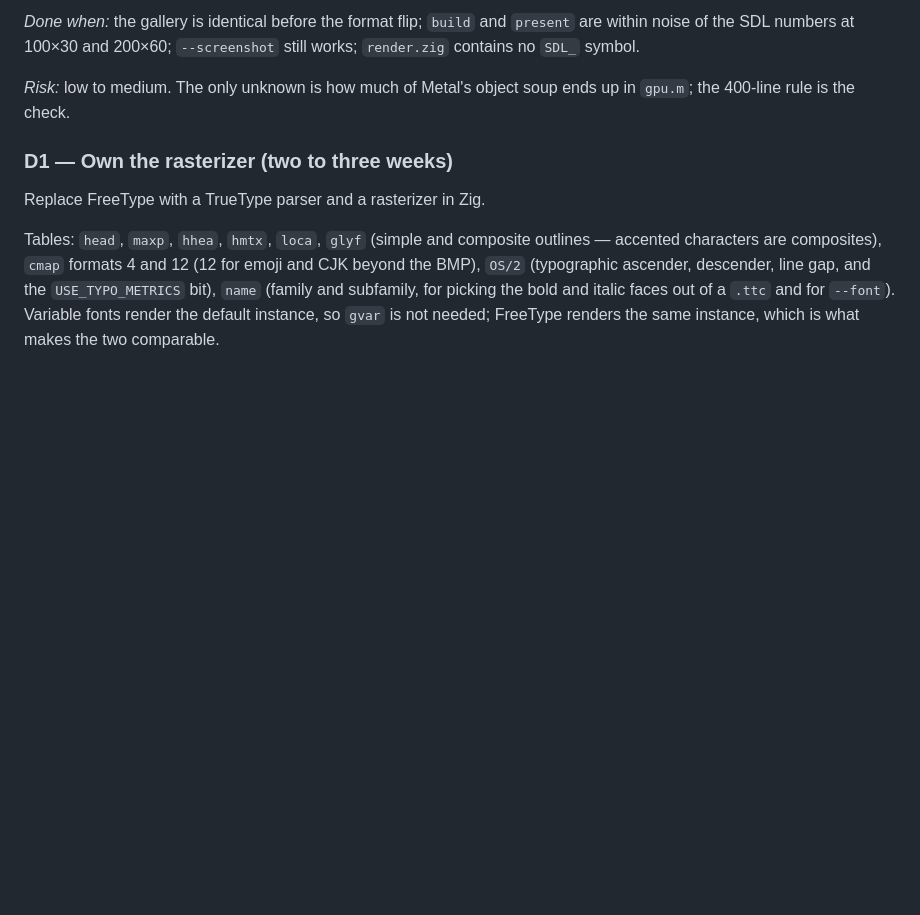
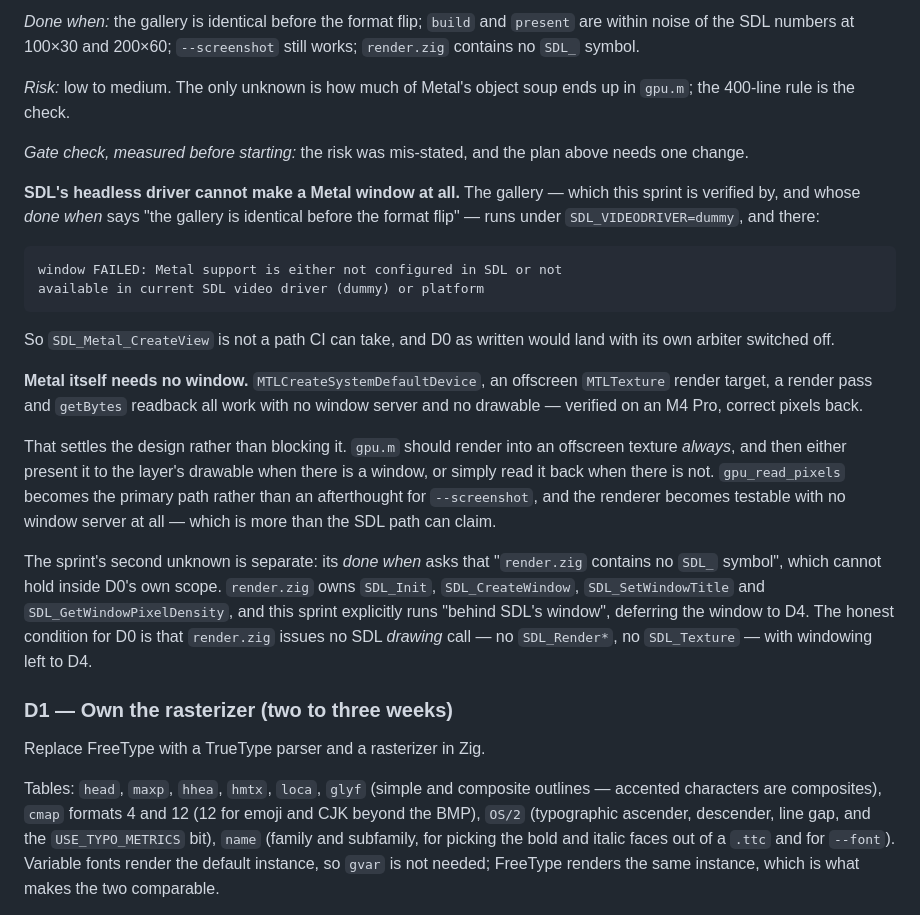
Before and after one commit to oddurs/doot, a Markdown page: docs/roadmap/dependencies.md, the part around the change. Drawn GitHub-style; blank space fills up the shorter version.

Commit message:
docs: gate-check D0 before starting it (#31)
Two findings, both measured.

SDL's headless driver cannot create a Metal window at all, so
SDL_Metal_CreateView is not a path CI can take -- and D0 is verified by
the gallery, which runs headless. As written the sprint would land with
its own arbiter switched off.

Metal itself needs no window: device, offscreen texture, render pass and
getBytes readback all work with no window server, verified. So gpu.m
should render into an offscreen texture always and present it to the
drawable only when there is one, which makes the renderer testable with
no window server at all -- more than the SDL path can claim.

Separately, D0's "render.zig contains no SDL_ symbol" cannot hold inside
its own scope: render.zig owns window creation, and the sprint runs
behind SDL's window by design. The honest condition is no SDL *drawing*
call.

Co-authored-by: Claude Fable 5 <noreply@anthropic.com>

````diff
--- a/docs/roadmap/dependencies.md
+++ b/docs/roadmap/dependencies.md
@@ -109,6 +109,42 @@ and `present` are within noise of the SDL numbers at 100×30 and 200×60;
 
 *Risk:* low to medium. The only unknown is how much of Metal's object
 soup ends up in `gpu.m`; the 400-line rule is the check.
+
+*Gate check, measured before starting:* the risk was mis-stated, and the
+plan above needs one change.
+
+**SDL's headless driver cannot make a Metal window at all.** The gallery
+— which this sprint is verified by, and whose *done when* says "the
+gallery is identical before the format flip" — runs under
+`SDL_VIDEODRIVER=dummy`, and there:
+
+```
+window FAILED: Metal support is either not configured in SDL or not
+available in current SDL video driver (dummy) or platform
+```
+
+So `SDL_Metal_CreateView` is not a path CI can take, and D0 as written
+would land with its own arbiter switched off.
+
+**Metal itself needs no window.** `MTLCreateSystemDefaultDevice`, an
+offscreen `MTLTexture` render target, a render pass and `getBytes`
+readback all work with no window server and no drawable — verified on an
+M4 Pro, correct pixels back.
+
+That settles the design rather than blocking it. `gpu.m` should render
+into an offscreen texture *always*, and then either present it to the
+layer's drawable when there is a window, or simply read it back when
+there is not. `gpu_read_pixels` becomes the primary path rather than an
+afterthought for `--screenshot`, and the renderer becomes testable with
+no window server at all — which is more than the SDL path can claim.
+
+The sprint's second unknown is separate: its *done when* asks that
+"`render.zig` contains no `SDL_` symbol", which cannot hold inside D0's
+own scope. `render.zig` owns `SDL_Init`, `SDL_CreateWindow`,
+`SDL_SetWindowTitle` and `SDL_GetWindowPixelDensity`, and this sprint
+explicitly runs "behind SDL's window", deferring the window to D4. The
+honest condition for D0 is that `render.zig` issues no SDL *drawing*
+call — no `SDL_Render*`, no `SDL_Texture` — with windowing left to D4.
 
 ### D1 — Own the rasterizer (two to three weeks)
 
````
